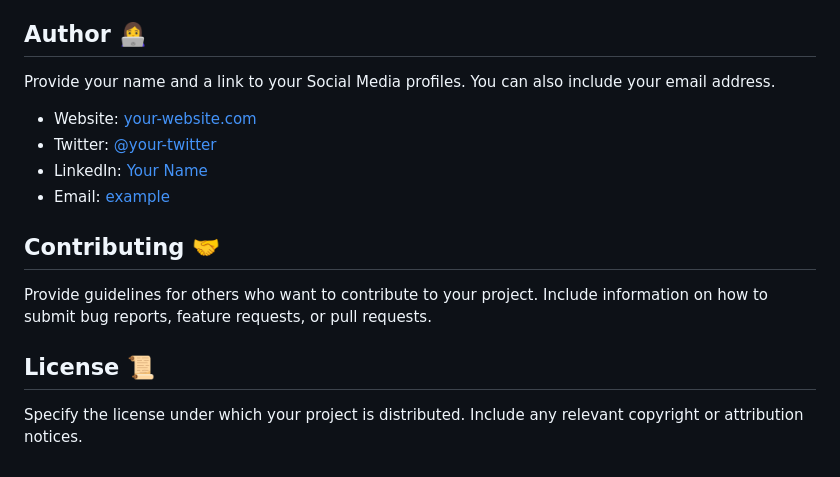
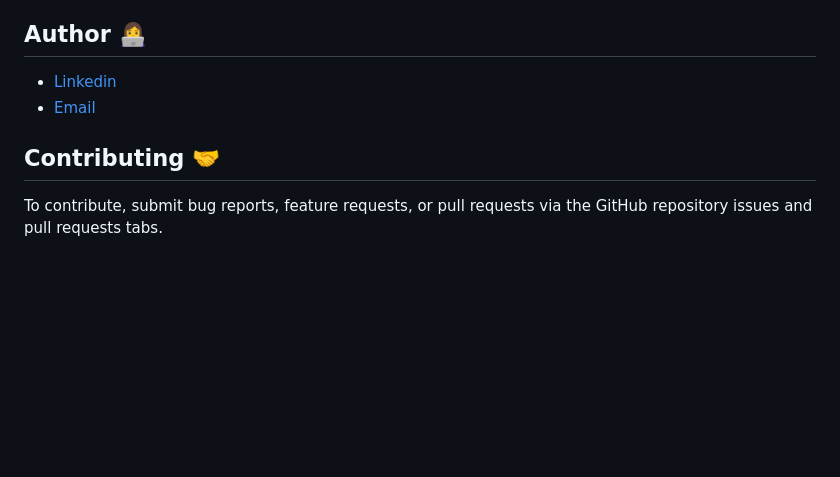
Before and after one commit to elhamy786/Palindrome_Checker, a Markdown page: README.md, the part around the change printed below. Rendered like a GitHub page; blank space fills up the shorter version.

```diff
--- a/README.md
+++ b/README.md
@@ -80,17 +60,7 @@ Examples:
 
 ## Author 👩‍💻
-
-Provide your name and a link to your Social Media profiles. You can also include your email address.
-
-- Website: [your-website.com](https://your-website.com)
-- Twitter: [@your-twitter](https://twitter.com/your-twitter)
-- LinkedIn: [Your Name](https://linkedin.com/in/your-name)
-- Email: [example](mailto:example@gmail.com)
+- [Linkedin](https://www.linkedin.com/in/elham-afzali-05326130b?utm_source=share&utm_campaign=share_via&utm_content=profile&utm_medium=ios_app)
+- [Email](elham.afzali1383@gmail.com)
 
 ## Contributing 🤝
-
-Provide guidelines for others who want to contribute to your project. Include information on how to submit bug reports, feature requests, or pull requests.
-
-## License 📜
-
-Specify the license under which your project is distributed. Include any relevant copyright or attribution notices.
+To contribute, submit bug reports, feature requests, or pull requests via the GitHub repository issues and pull requests tabs.
```
Also changed, not shown: other parts of README.md (+25 -45 lines), images/Picture1.png, 1 other file.
